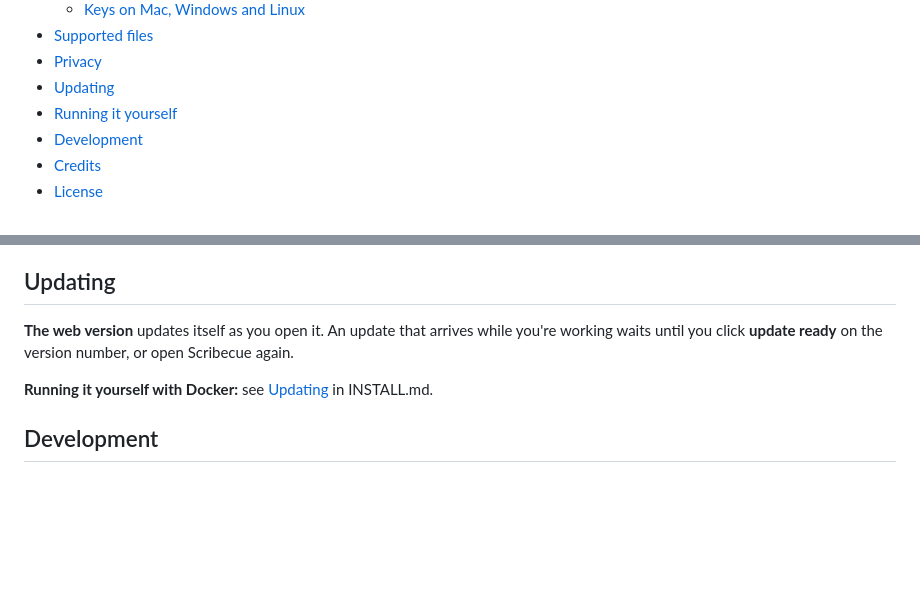
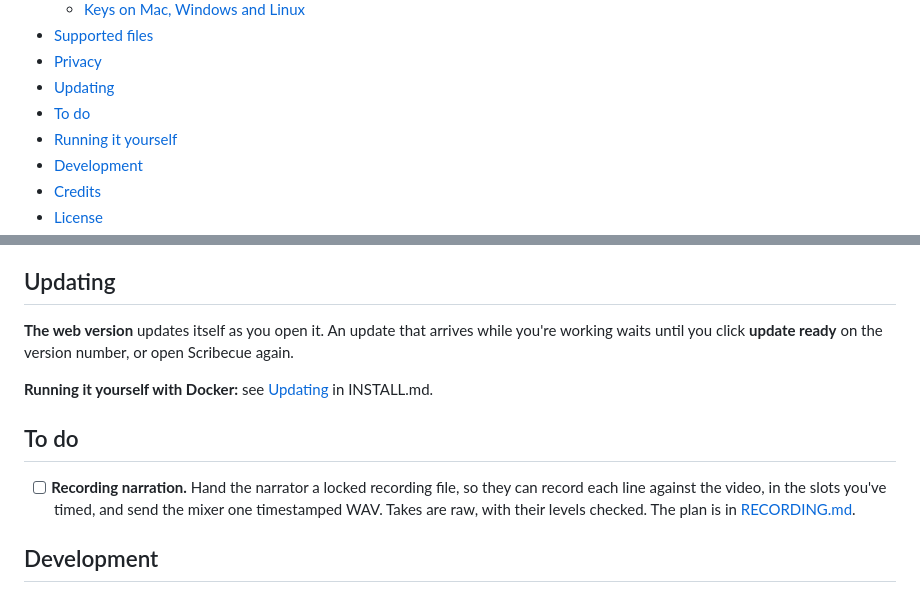
Before and after one commit to kyle95wm/Scribecue, a Markdown page: README.md, 2 parts joined by grey strips. GitHub-like rendering; blank space fills up the shorter version.

Commit message:
Outline a planned recording feature in RECORDING.md, with a to do in the README
Co-Authored-By: Claude Opus 5.5 <noreply@anthropic.com>

```diff
--- a/README.md
+++ b/README.md
@@ -87,6 +87,7 @@ you through it, and covers updating and troubleshooting.
 - [Supported files](#supported-files)
 - [Privacy](#privacy)
 - [Updating](#updating)
+- [To do](#to-do)
 - [Running it yourself](INSTALL.md)
 - [Development](#development)
 - [Credits](#credits)
@@ -699,6 +700,13 @@ again.
 
 **Running it yourself with Docker:** see [Updating](INSTALL.md#updating) in INSTALL.md.
 
+## To do
+
+- [ ] **Recording narration.** Hand the narrator a locked recording file, so they can
+  record each line against the video, in the slots you've timed, and send the mixer one
+  timestamped WAV. Takes are raw, with their levels checked. The plan is in
+  [RECORDING.md](RECORDING.md).
+
 ## Development
 
 The app is plain HTML, CSS and JavaScript with no build step. How to run it, the checks
```
Also changed, not shown: RECORDING.md (added, +162 -0 lines).
